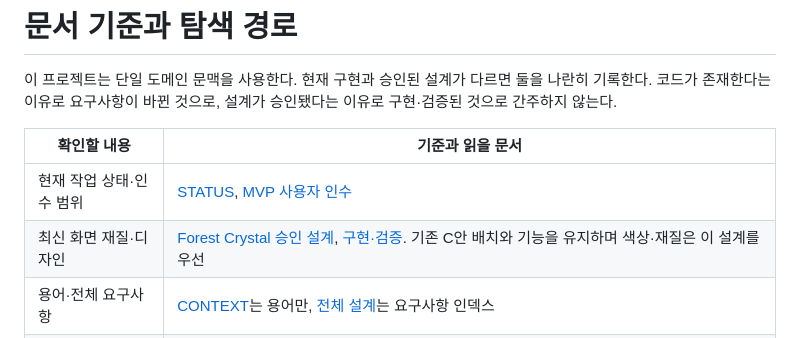
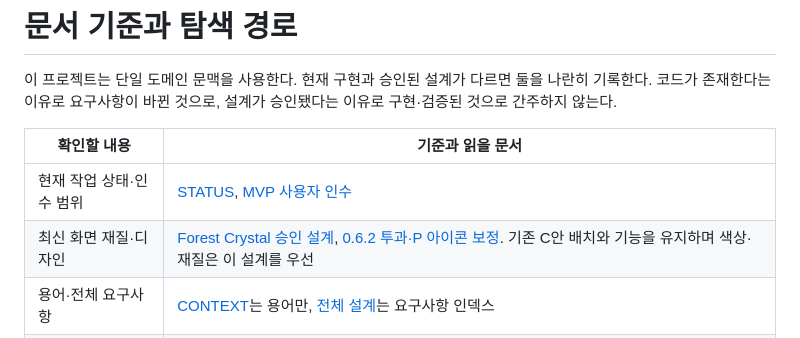
Before and after one commit to kdydesign/simple-timeline, a Markdown page: docs/agents/domain.md, the part around the change. Rendered like a GitHub page.

```diff
--- a/docs/agents/domain.md
+++ b/docs/agents/domain.md
@@ -6,7 +6,7 @@
 | 확인할 내용 | 기준과 읽을 문서 |
 | --- | --- |
 | 현재 작업 상태·인수 범위 | [STATUS](../wayfinder/STATUS.md), [MVP 사용자 인수](../release/user-acceptance.md) |
-| 최신 화면 재질·디자인 | [Forest Crystal 승인 설계](../design/forest-crystal.md), [구현·검증](../implementation/2026-11-10-forest-crystal.md). 기존 C안 배치와 기능을 유지하며 색상·재질은 이 설계를 우선 |
+| 최신 화면 재질·디자인 | [Forest Crystal 승인 설계](../design/forest-crystal.md), [0.6.2 투과·P 아이콘 보정](../implementation/2026-11-10-glass-correction.md). 기존 C안 배치와 기능을 유지하며 색상·재질은 이 설계를 우선 |
 | 용어·전체 요구사항 | [CONTEXT](../../CONTEXT.md)는 용어만, [전체 설계](../superpowers/specs/2026-11-03-simple-timeline-design.md)는 요구사항 인덱스 |
 | Planrail 후속 변경 | [확정 설계](../design/planrail-improvements.md), [구현·검증 기록](../implementation/2026-11-05-planrail.md). 명시된 이름·탐색·트레이·화면 변경은 이전 후속 설계보다 우선 |
 | 일정 알림·간트 계층 개선 | [확정 설계](../design/reminders-and-hierarchy.md). Q15 전체 승인. [구현·검증](../implementation/2026-11-05-reminders.md), 실제 Windows 알림 실기는 미검증 |
```
Also changed, not shown: docs/design/forest-crystal.md (+10 -0 lines), docs/implementation/2026-11-10-glass-correction.md (added, +43 -0 lines), docs/wayfinder/STATUS.md (+1 -1 lines), resources/icon-NOTICE.md (added, +10 -0 lines), resources/icon.png, 14 other files.
